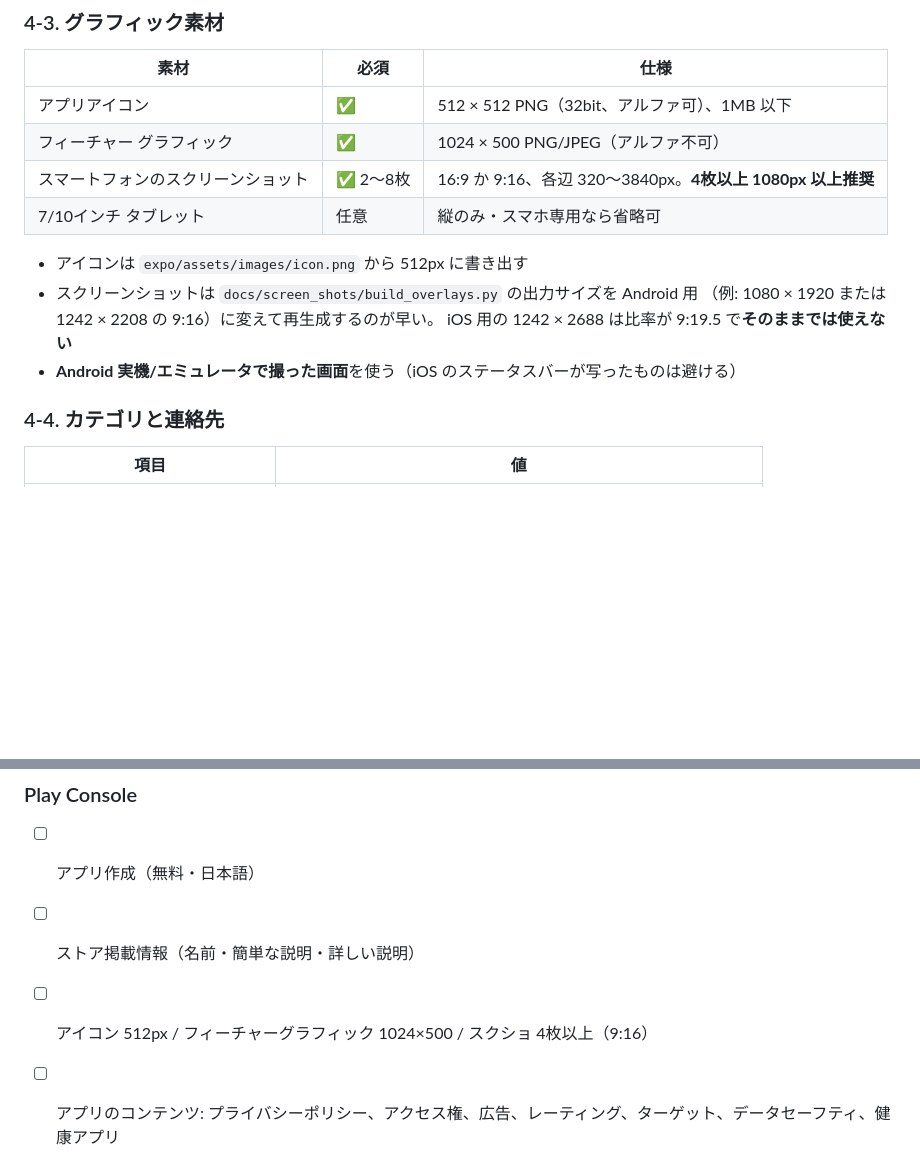
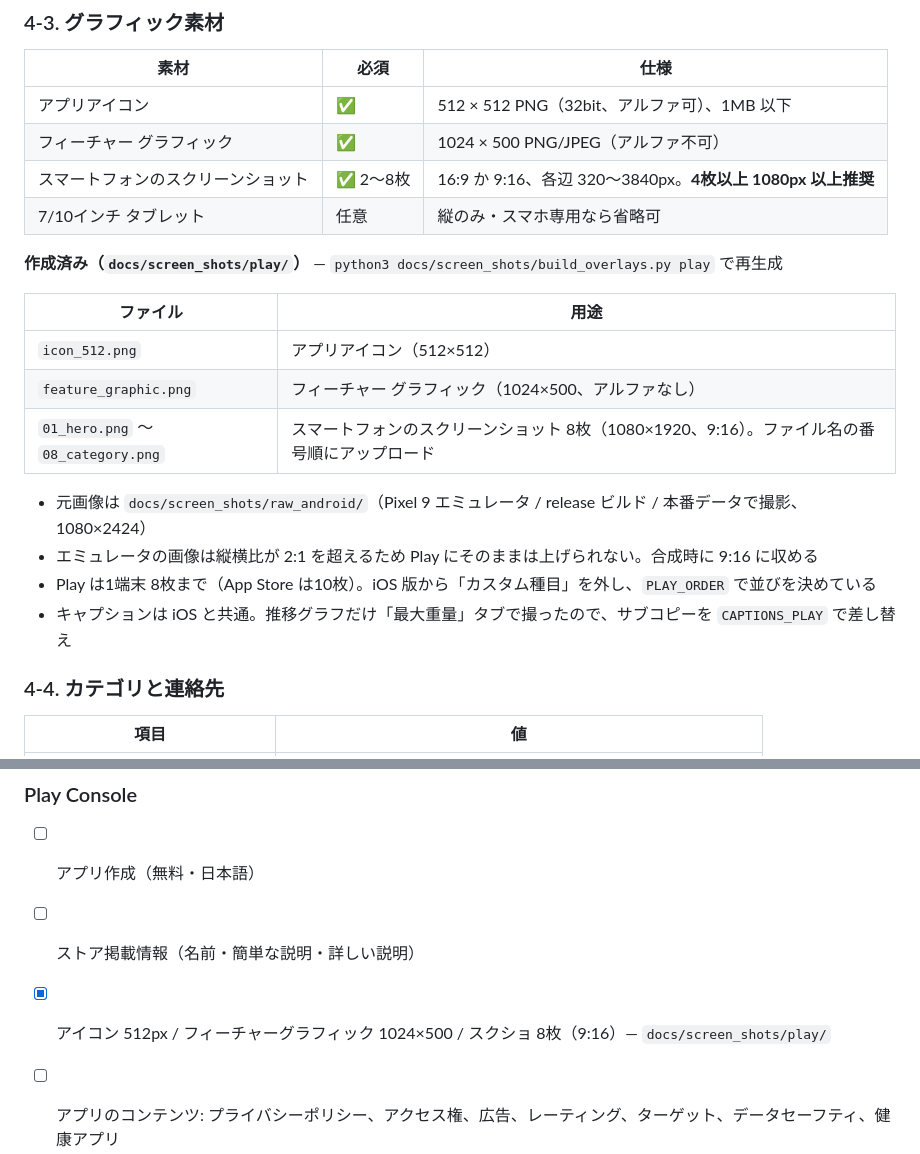
Before and after one commit to chaso-pa/kintore-board, a Markdown page: docs/google-play-submission.md, 2 parts joined by grey strips. GitHub-like rendering; blank space fills up the shorter version.

Commit message:
docs: Play のグラフィック素材の作成状況を手順書に反映
Co-Authored-By: Claude Opus 5.5 (1M context) <noreply@anthropic.com>

```diff
--- a/docs/google-play-submission.md
+++ b/docs/google-play-submission.md
@@ -445,11 +445,18 @@ Play Console →「アプリを作成」
 | スマートフォンのスクリーンショット | ✅ 2〜8枚 | 16:9 か 9:16、各辺 320〜3840px。**4枚以上 1080px 以上推奨** |
 | 7/10インチ タブレット | 任意 | 縦のみ・スマホ専用なら省略可 |
 
-- アイコンは `expo/assets/images/icon.png` から 512px に書き出す
-- スクリーンショットは `docs/screen_shots/build_overlays.py` の出力サイズを Android 用
-  （例: 1080 × 1920 または 1242 × 2208 の 9:16）に変えて再生成するのが早い。
-  iOS 用の 1242 × 2688 は比率が 9:19.5 で**そのままでは使えない**
-- **Android 実機/エミュレータで撮った画面**を使う（iOS のステータスバーが写ったものは避ける）
+**作成済み（`docs/screen_shots/play/`）** — `python3 docs/screen_shots/build_overlays.py play` で再生成
+
+| ファイル | 用途 |
+| --- | --- |
+| `icon_512.png` | アプリアイコン（512×512） |
+| `feature_graphic.png` | フィーチャー グラフィック（1024×500、アルファなし） |
+| `01_hero.png` 〜 `08_category.png` | スマートフォンのスクリーンショット 8枚（1080×1920、9:16）。ファイル名の番号順にアップロード |
+
+- 元画像は `docs/screen_shots/raw_android/`（Pixel 9 エミュレータ / release ビルド / 本番データで撮影、1080×2424）
+- エミュレータの画像は縦横比が 2:1 を超えるため Play にそのままは上げられない。合成時に 9:16 に収める
+- Play は1端末 8枚まで（App Store は10枚）。iOS 版から「カスタム種目」を外し、`PLAY_ORDER` で並びを決めている
+- キャプションは iOS と共通。推移グラフだけ「最大重量」タブで撮ったので、サブコピーを `CAPTIONS_PLAY` で差し替え
 
 ### 4-4. カテゴリと連絡先
 
@@ -667,7 +674,7 @@ Play の UGC ポリシーの要件は Apple 1.2 とほぼ同じで、iOS 審査
 
 - [ ] アプリ作成（無料・日本語）
 - [ ] ストア掲載情報（名前・簡単な説明・詳しい説明）
-- [ ] アイコン 512px / フィーチャーグラフィック 1024×500 / スクショ 4枚以上（9:16）
+- [x] アイコン 512px / フィーチャーグラフィック 1024×500 / スクショ 8枚（9:16）— `docs/screen_shots/play/`
 - [ ] アプリのコンテンツ: プライバシーポリシー、アクセス権、広告、レーティング、ターゲット、データセーフティ、健康アプリ
 - [ ] 内部テストで Play 配信版の地図表示を確認
 - [ ] クローズドテスト 12人 × 14日
```
